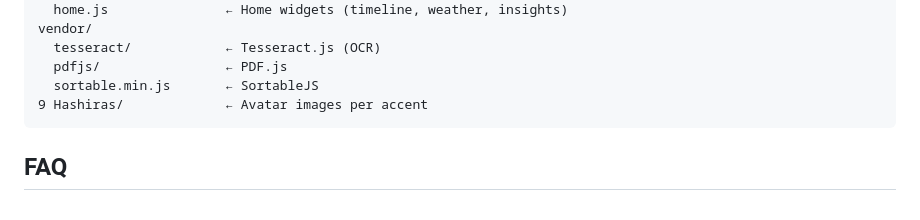
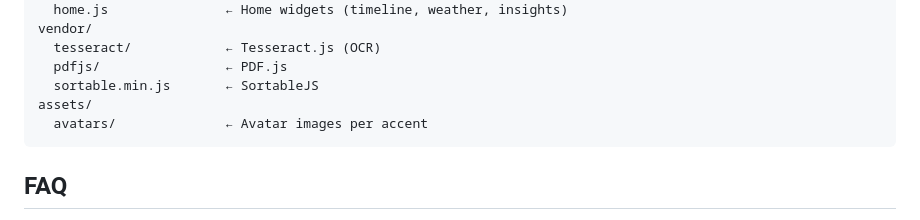
Before and after one commit to underthinker/personal-dashboard-v3, a Markdown page: README.md, the part around the change. GitHub-like rendering.

````diff
--- a/README.md
+++ b/README.md
@@ -65,7 +65,8 @@ vendor/
   tesseract/            ← Tesseract.js (OCR)
   pdfjs/                ← PDF.js
   sortable.min.js       ← SortableJS
-9 Hashiras/             ← Avatar images per accent
+assets/
+  avatars/              ← Avatar images per accent
 ```
 
 ## FAQ
````
